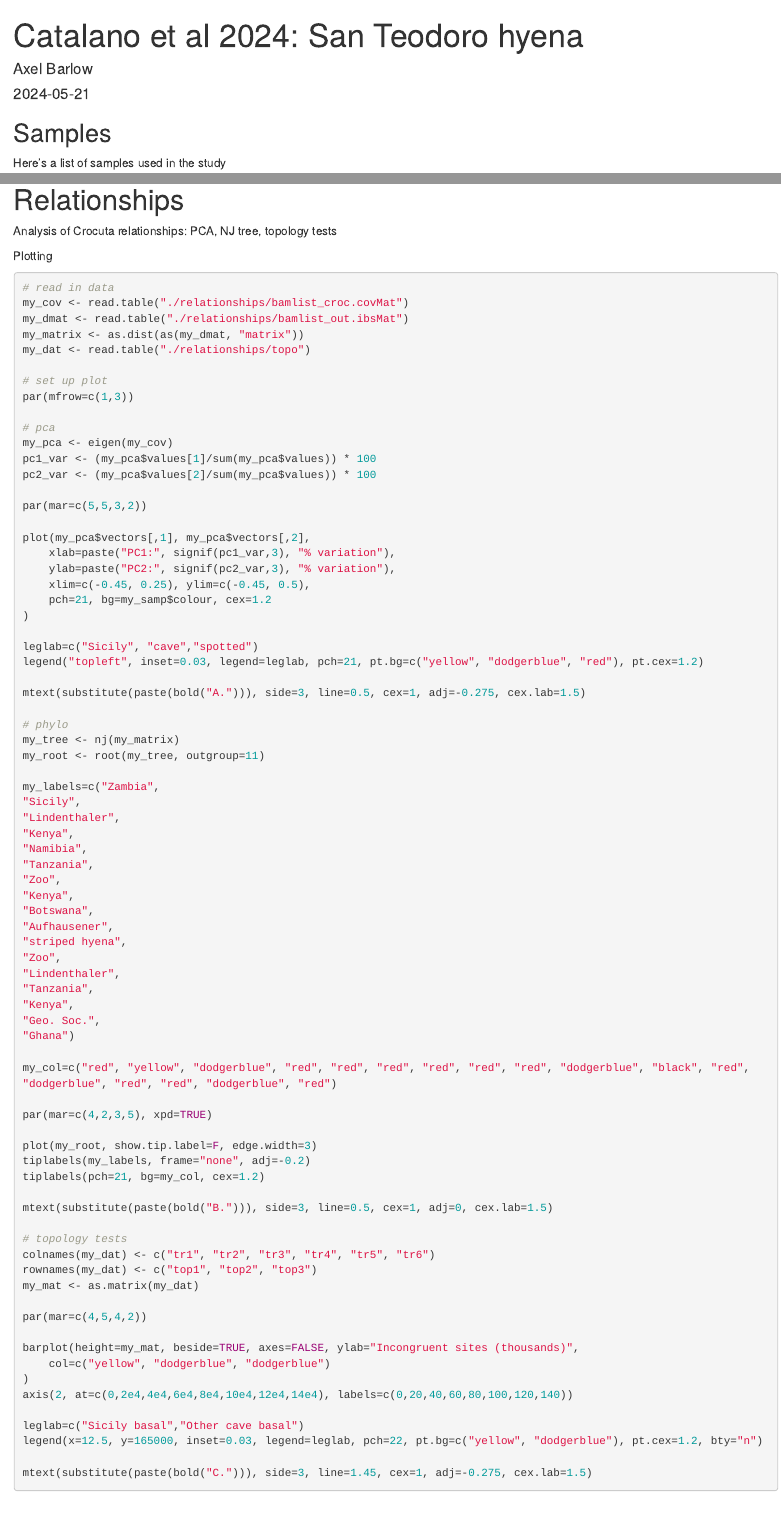
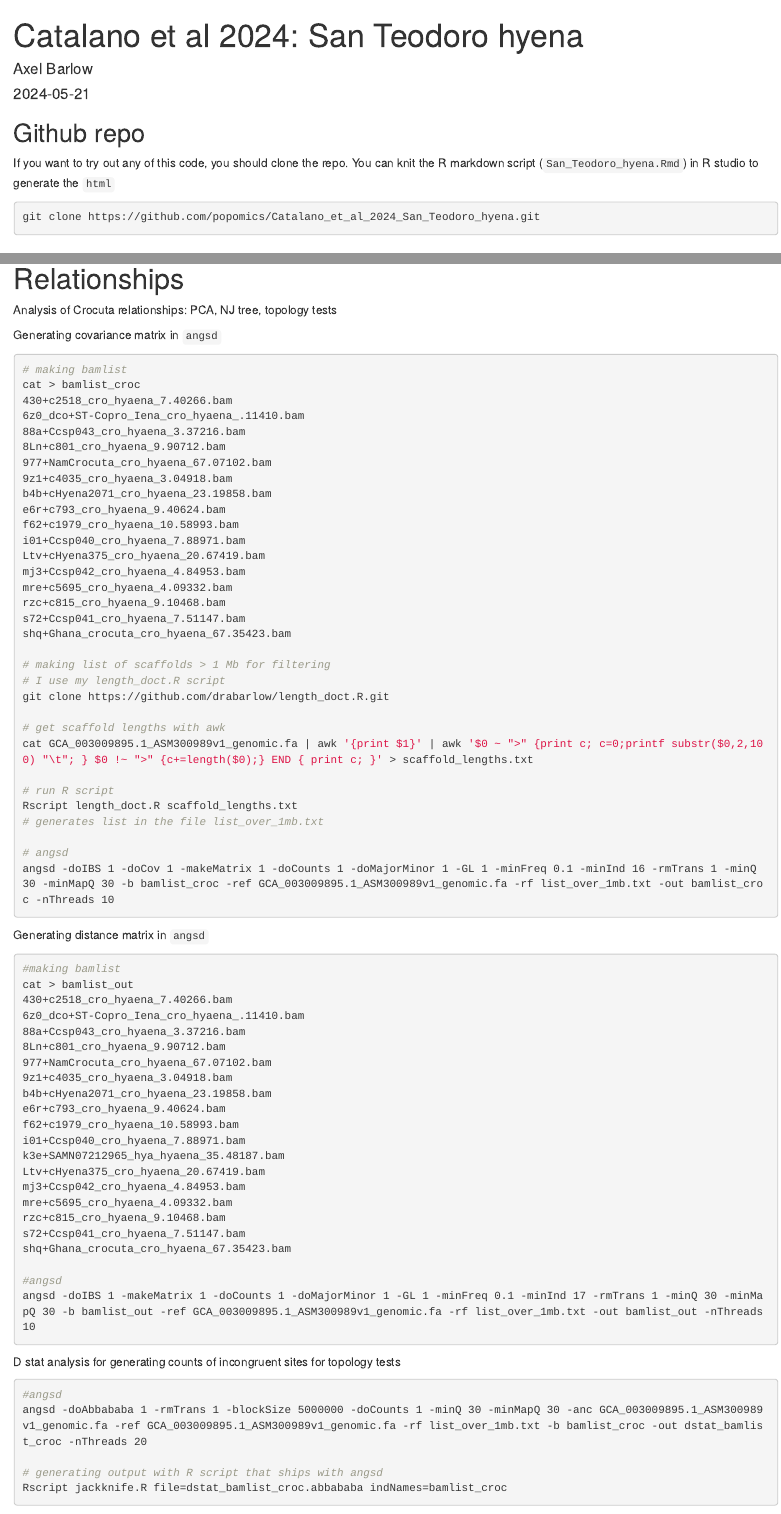
Before and after one commit to popomics/Catalano_et_al_2024_San_Teodoro_hyena, an R Markdown document (San_Teodoro_hyena.Rmd): the page in a window 1100 px wide, from its top, and a second part further down, joined at a grey line. The pictures show the output file San_Teodoro_hyena.html that the author committed with the source, opened offline.

Commit message:
complete rmd

````diff
--- a/San_Teodoro_hyena.Rmd
+++ b/San_Teodoro_hyena.Rmd
@@ -14,3 +14,9 @@ library(ape)
 library(RColorBrewer)
 ```
 
+## Github repo
+
+If you want to try out any of this code, you should clone the repo. You can knit the R markdown script (`San_Teodoro_hyena.Rmd`) in R studio to generate the `html`
+
+```bash
+git clone https://github.com/popomics/Catalano_et_al_2024_San_Teodoro_hyena.git
@@ -155,6 +177,80 @@ mtext(substitute(paste(bold("D."))), side=3, line=0.5, cex=1, adj=-0.06, cex.lab
 
 Analysis of Crocuta relationships: PCA, NJ tree, topology tests
 
+Generating covariance matrix in `angsd`
+
+```bash
+# making bamlist
+cat > bamlist_croc
+430+c2518_cro_hyaena_7.40266.bam
+6z0_dco+ST-Copro_Iena_cro_hyaena_.11410.bam
+88a+Ccsp043_cro_hyaena_3.37216.bam
+8Ln+c801_cro_hyaena_9.90712.bam
+977+NamCrocuta_cro_hyaena_67.07102.bam
+9z1+c4035_cro_hyaena_3.04918.bam
+b4b+cHyena2071_cro_hyaena_23.19858.bam
+e6r+c793_cro_hyaena_9.40624.bam
+f62+c1979_cro_hyaena_10.58993.bam
+i01+Ccsp040_cro_hyaena_7.88971.bam
+Ltv+cHyena375_cro_hyaena_20.67419.bam
+mj3+Ccsp042_cro_hyaena_4.84953.bam
+mre+c5695_cro_hyaena_4.09332.bam
+rzc+c815_cro_hyaena_9.10468.bam
+s72+Ccsp041_cro_hyaena_7.51147.bam
+shq+Ghana_crocuta_cro_hyaena_67.35423.bam
+
+# making list of scaffolds > 1 Mb for filtering
+# I use my length_doct.R script
+git clone https://github.com/drabarlow/length_doct.R.git
+
+# get scaffold lengths with awk
+cat GCA_003009895.1_ASM300989v1_genomic.fa | awk '{print $1}' | awk '$0 ~ ">" {print c; c=0;printf substr($0,2,100) "\t"; } $0 !~ ">" {c+=length($0);} END { print c; }' > scaffold_lengths.txt
+
+# run R script
+Rscript length_doct.R scaffold_lengths.txt
+# generates list in the file list_over_1mb.txt
+
+# angsd
+angsd -doIBS 1 -doCov 1 -makeMatrix 1 -doCounts 1 -doMajorMinor 1 -GL 1 -minFreq 0.1 -minInd 16 -rmTrans 1 -minQ 30 -minMapQ 30 -b bamlist_croc -ref GCA_003009895.1_ASM300989v1_genomic.fa -rf list_over_1mb.txt -out bamlist_croc -nThreads 10
+```
+
+Generating distance matrix in `angsd`
+
+```bash
+#making bamlist
+cat > bamlist_out
+430+c2518_cro_hyaena_7.40266.bam
+6z0_dco+ST-Copro_Iena_cro_hyaena_.11410.bam
+88a+Ccsp043_cro_hyaena_3.37216.bam
+8Ln+c801_cro_hyaena_9.90712.bam
+977+NamCrocuta_cro_hyaena_67.07102.bam
+9z1+c4035_cro_hyaena_3.04918.bam
+b4b+cHyena2071_cro_hyaena_23.19858.bam
+e6r+c793_cro_hyaena_9.40624.bam
+f62+c1979_cro_hyaena_10.58993.bam
+i01+Ccsp040_cro_hyaena_7.88971.bam
+k3e+SAMN07212965_hya_hyaena_35.48187.bam
+Ltv+cHyena375_cro_hyaena_20.67419.bam
+mj3+Ccsp042_cro_hyaena_4.84953.bam
+mre+c5695_cro_hyaena_4.09332.bam
+rzc+c815_cro_hyaena_9.10468.bam
+s72+Ccsp041_cro_hyaena_7.51147.bam
+shq+Ghana_crocuta_cro_hyaena_67.35423.bam
+
+#angsd
+angsd -doIBS 1 -makeMatrix 1 -doCounts 1 -doMajorMinor 1 -GL 1 -minFreq 0.1 -minInd 17 -rmTrans 1 -minQ 30 -minMapQ 30 -b bamlist_out -ref GCA_003009895.1_ASM300989v1_genomic.fa -rf list_over_1mb.txt -out bamlist_out -nThreads 10
+```
+
+D stat analysis for generating counts of incongruent sites for topology tests
+
+```bash
+#angsd
+angsd -doAbbababa 1 -rmTrans 1 -blockSize 5000000 -doCounts 1 -minQ 30 -minMapQ 30 -anc GCA_003009895.1_ASM300989v1_genomic.fa -ref GCA_003009895.1_ASM300989v1_genomic.fa -rf list_over_1mb.txt -b bamlist_croc -out dstat_bamlist_croc -nThreads 20
+
+# generating output with R script that ships with angsd
+Rscript jackknife.R file=dstat_bamlist_croc.abbababa indNames=bamlist_croc
+```
+
 Plotting
 
 ```{r, out.width = "100%", fig.width = 9, fig.height = 3.1, dpi = 300, echo = TRUE, fig.align = "center"}
@@ -162,7 +258,7 @@ Plotting
 my_cov <- read.table("./relationships/bamlist_croc.covMat")
 my_dmat <- read.table("./relationships/bamlist_out.ibsMat")
 my_matrix <- as.dist(as(my_dmat, "matrix"))
-my_dat <- read.table("./relationships/topo")
+my_dat <- read.table("./relationships/topo") # I pulled out the ABBA/BABA counts from the angsd output
 
 # set up plot
 par(mfrow=c(1,3))
````
Also changed, not shown: README.md, San_Teodoro_hyena.html, San_Teodoro_hyena.md, San_Teodoro_hyena_files/figure-html/unnamed-chunk-2-1.png, San_Teodoro_hyena_files/figure-html/unnamed-chunk-3-1.png (added), San_Teodoro_hyena.Rmd (65 more changed lines), 2 other files.
